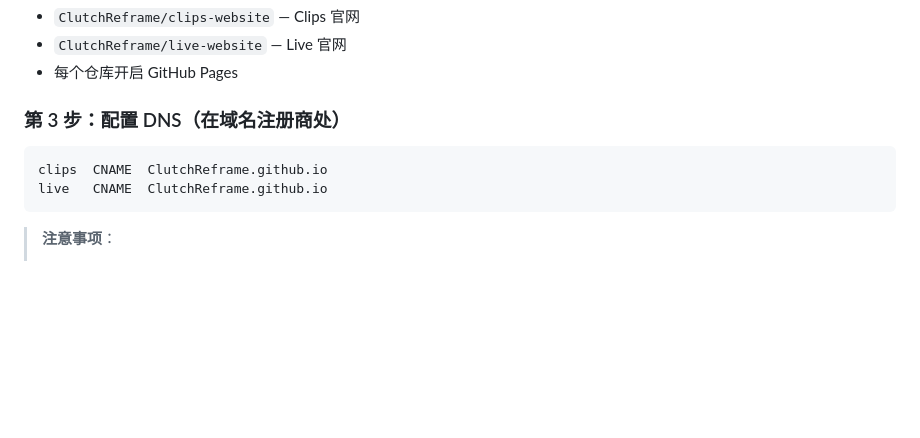
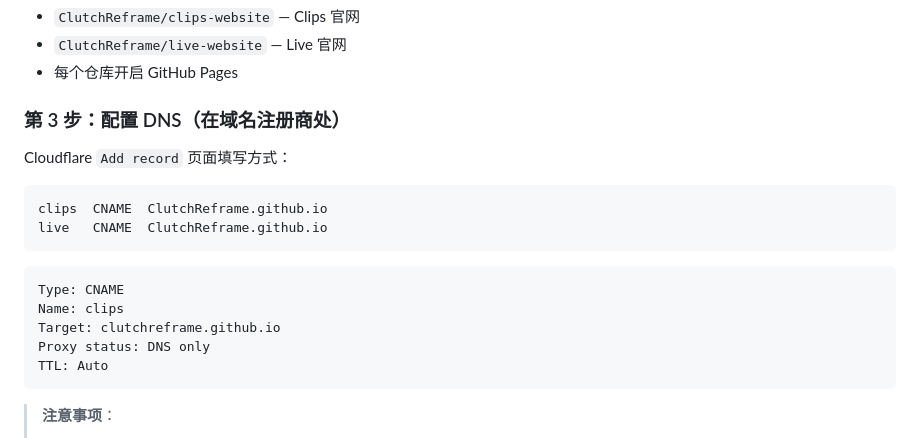
Before and after one commit to ClutchReframe/Clips-website, a Markdown page: docs/拳头应用申请相关/域名与多站点架构方案.md, the part around the change. Rendered like a GitHub page; blank space fills up the shorter version.

Commit message:
更新文档

````diff
--- a/docs/拳头应用申请相关/域名与多站点架构方案.md
+++ b/docs/拳头应用申请相关/域名与多站点架构方案.md
@@ -30,10 +30,22 @@ ClutchReframe Live（中文意思：镜头重构直播版）
 - 每个仓库开启 GitHub Pages
 
 ### 第 3 步：配置 DNS（在域名注册商处）
+Cloudflare `Add record` 页面填写方式：
+
 ```
 clips  CNAME  ClutchReframe.github.io
 live   CNAME  ClutchReframe.github.io
 ```
+
+```text
+Type: CNAME
+Name: clips
+Target: clutchreframe.github.io
+Proxy status: DNS only
+TTL: Auto
+```
+
+
 
 > **注意事项**：
 > - CNAME 目标必须是你的 GitHub **账号/组织**的 Pages 默认域名（`<账号名>.github.io`），不是某个仓库名。上例假设 GitHub 组织名为 `ClutchReframe`。
````
